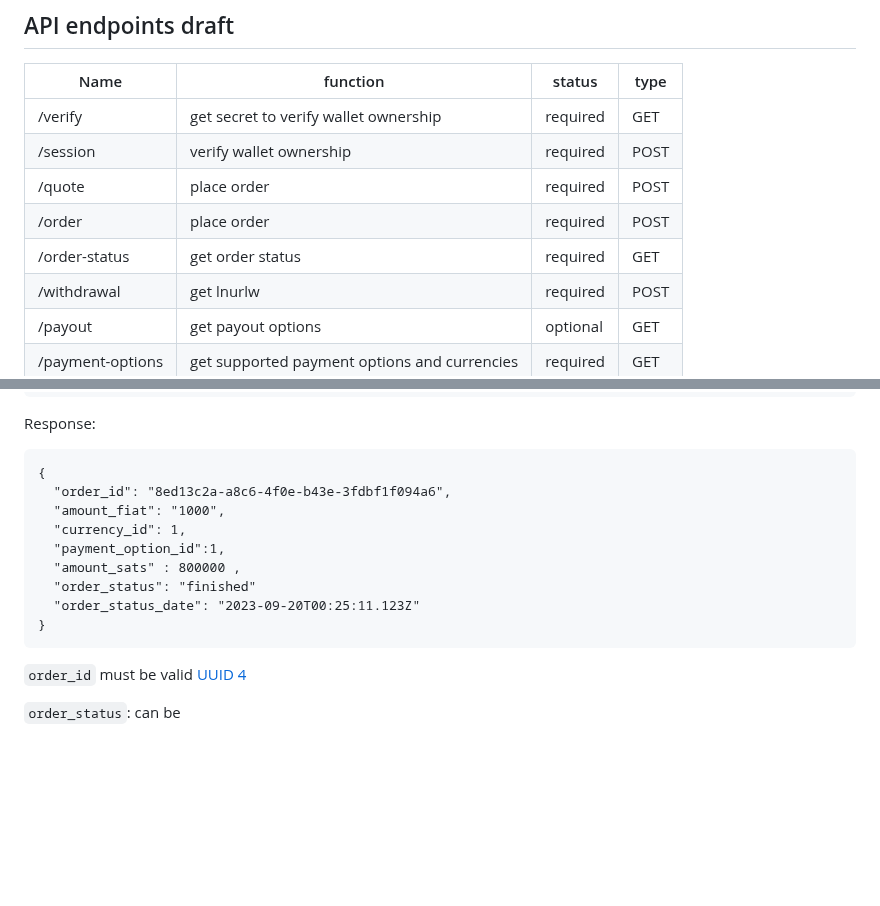
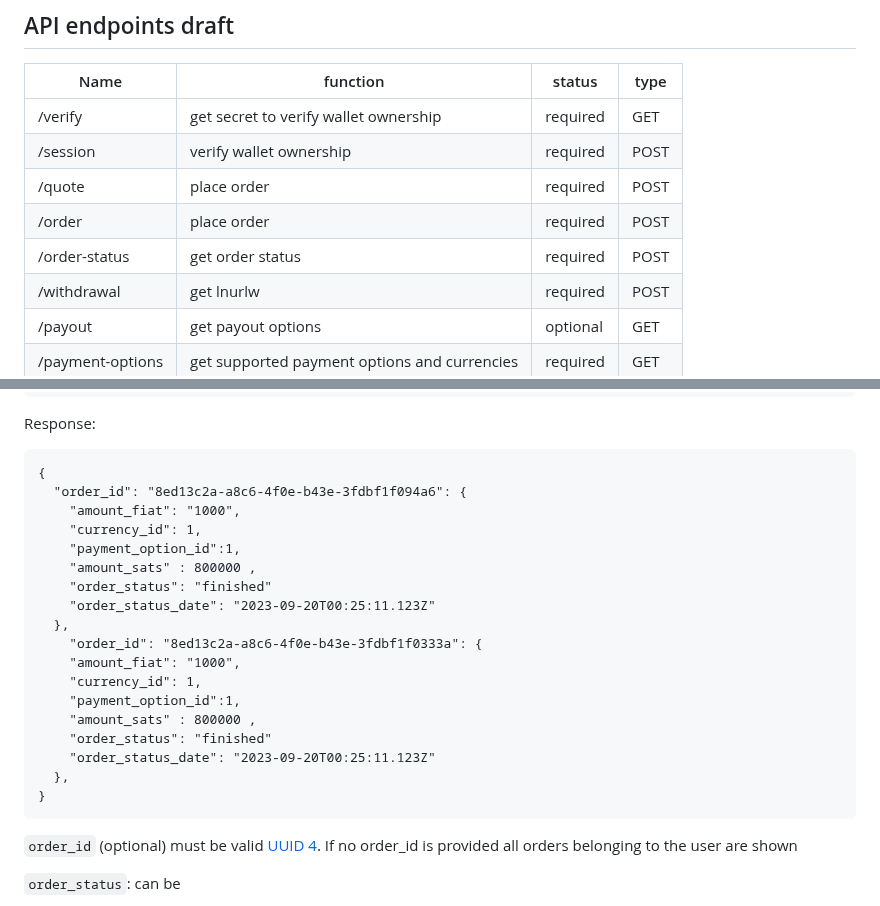
Before and after one commit to breez/fiatlink, a Markdown page: FLS01/README.md, 2 parts joined by grey strips. Drawn GitHub-style; blank space fills up the shorter version.

Commit message:
order status

````diff
--- a/FLS01/README.md
+++ b/FLS01/README.md
@@ -62,7 +62,7 @@ Alternative options:
 | /session       | verify wallet ownership                         | required | POST |
 | /quote         | place order                                     | required | POST |
 | /order         | place order                                     | required | POST |
-| /order-status  | get order status                                | required | GET  |
+| /order-status  | get order status                                | required | POST |
 | /withdrawal    | get lnurlw                                      |required  | POST |
 | /payout        | get payout options                              | optional | GET  |
 | /payment-options | get supported payment options  and currencies | required | GET  |
@@ -245,16 +245,25 @@ Response:
 
 ```
 {
-  "order_id": "8ed13c2a-a8c6-4f0e-b43e-3fdbf1f094a6",
-  "amount_fiat": "1000",
-  "currency_id": 1,
-  "payment_option_id":1,
-  "amount_sats" : 800000 ,
-  "order_status": "finished"
-  "order_status_date": "2023-09-20T00:25:11.123Z"
+  "order_id": "8ed13c2a-a8c6-4f0e-b43e-3fdbf1f094a6": {
+    "amount_fiat": "1000",
+    "currency_id": 1,
+    "payment_option_id":1,
+    "amount_sats" : 800000 ,
+    "order_status": "finished"
+    "order_status_date": "2023-09-20T00:25:11.123Z"
+  },
+    "order_id": "8ed13c2a-a8c6-4f0e-b43e-3fdbf1f0333a": {
+    "amount_fiat": "1000",
+    "currency_id": 1,
+    "payment_option_id":1,
+    "amount_sats" : 800000 ,
+    "order_status": "finished"
+    "order_status_date": "2023-09-20T00:25:11.123Z"
+  },
 }
 ```
-`order_id` must be valid [UUID 4](https://en.wikipedia.org/wiki/Universally_unique_identifier#Version_4_(random))
+`order_id` (optional) must be valid [UUID 4](https://en.wikipedia.org/wiki/Universally_unique_identifier#Version_4_(random)). If no order_id is provided all orders belonging to the user are shown
 
 `order_status`: can be
  1) `placed` - status upon user confirmation of the quote / pending payment
````
